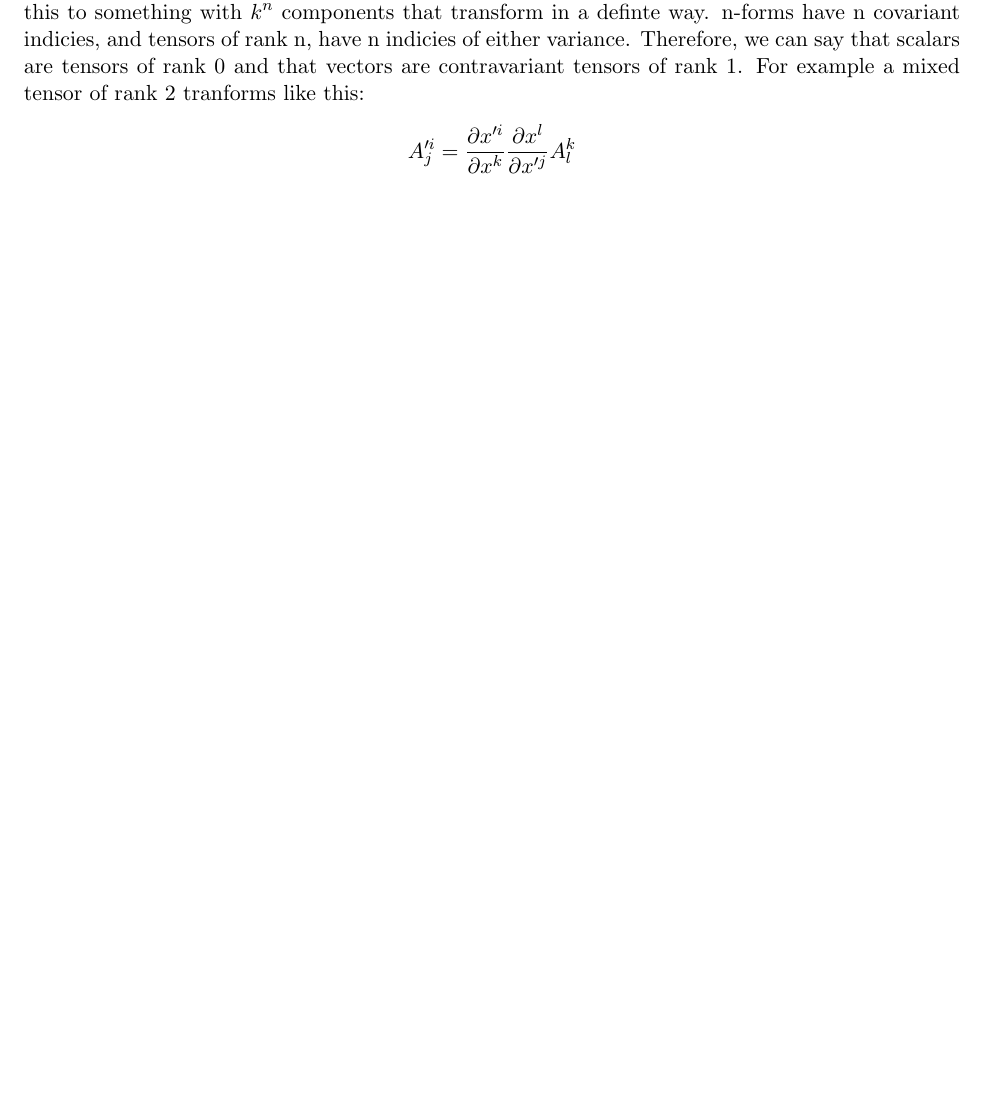
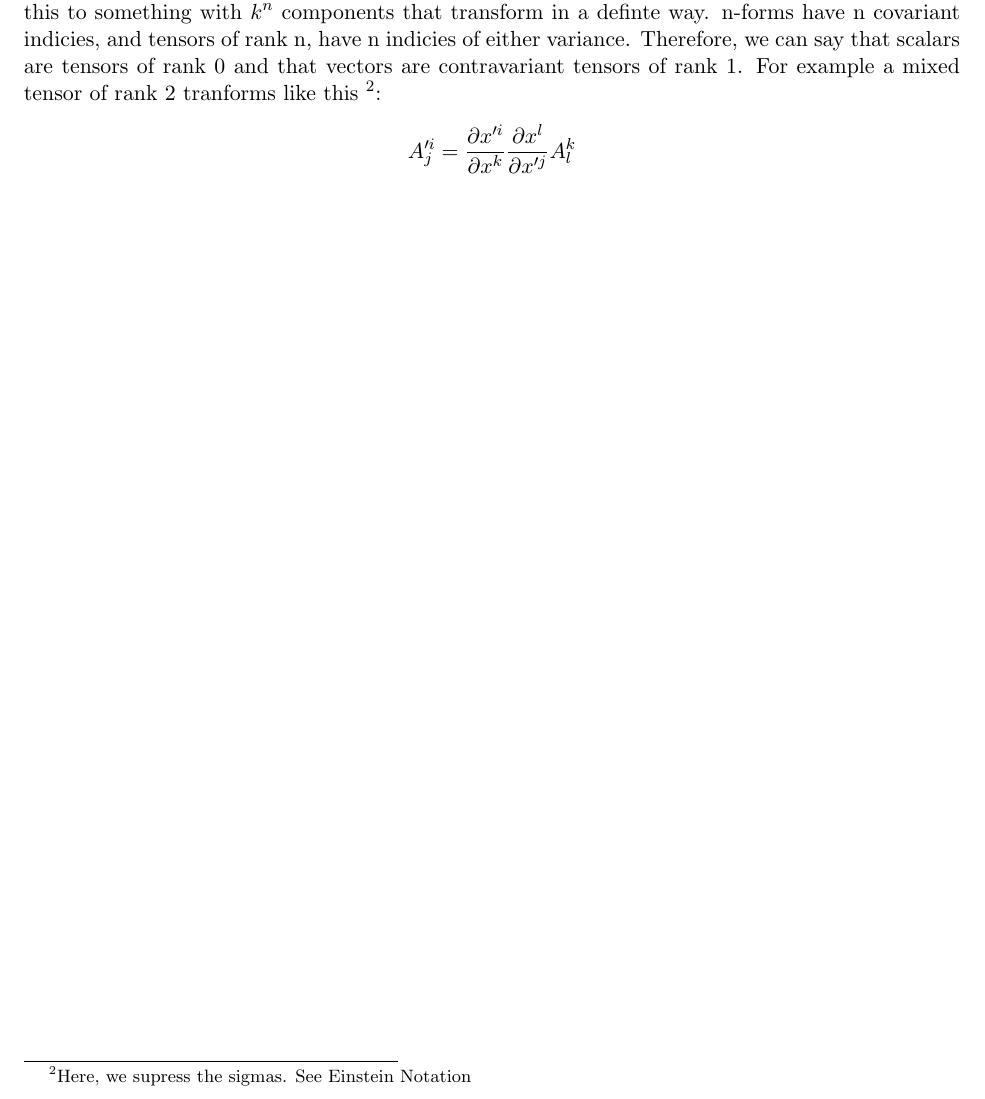
Before and after one commit to atondwal/tensors, a LaTeX document (tensor.tex): part of page 2 of 2, cut so that both start at the same text. Compiled offline with pdfLaTeX.

Commit message:
Updated tensor.tex

```diff
--- a/tensor.tex
+++ b/tensor.tex
@@ -44,6 +44,7 @@ $$\frac{\partial \psi}{\partial x^i'} = \sum_j \frac{\partial \psi}{\partial x^j
 So out covariant transformation law is:
 $$ A_i = \sum_j \frac{\partial x^j}{\partial x^i'} A_j$$
 \section{n-forms and Tensors}
-In k-space, we already know that scalars have $k^0=1$ components that are invariant, and that vectors have $k^1=k$ components that use one of these tranformation relations. We can generalize this to something with $k^n$ components that transform in a definte way. n-forms have n covariant indicies, and tensors of rank n, have n indicies of either variance. Therefore, we can say that scalars are tensors of rank 0 and that vectors are contravariant tensors of rank 1. For example a mixed tensor of rank 2 tranforms like this:
+In k-space, we already know that scalars have $k^0=1$ components that are invariant, and that vectors have $k^1=k$ components that use one of these tranformation relations. We can generalize this to something with $k^n$ components that transform in a definte way. n-forms have n covariant indicies, and tensors of rank n, have n indicies of either variance. Therefore, we can say that scalars are tensors of rank 0 and that vectors are contravariant tensors of rank 1. For example a mixed tensor of rank 2 tranforms like this \footnote{Here, we supress the sigmas. See Einstein Notation}:
 $$A'^i_j =  \frac{\partial x'^i}{\partial x^k}\frac{\partial x^l}{\partial x'^j} A^k_l $$
+
 \end{document}
```
